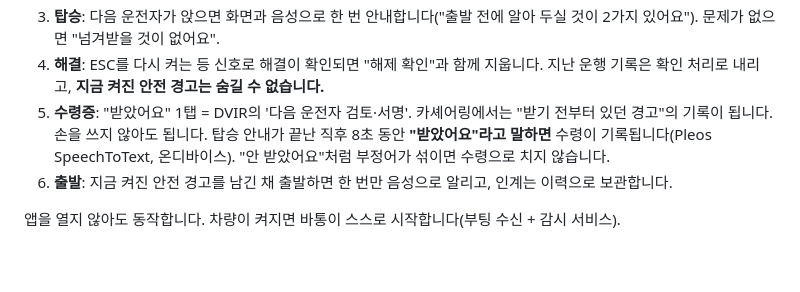
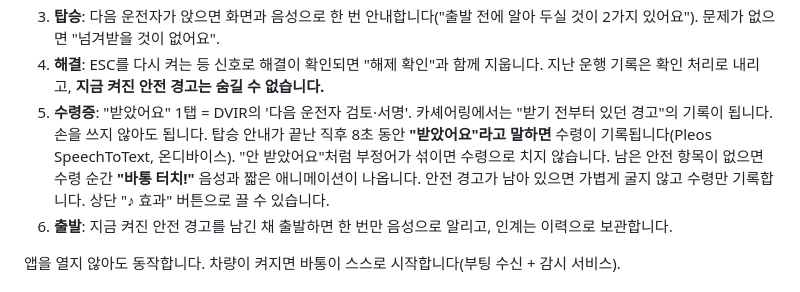
Before and after one commit to wevva/baton, a Markdown page: README.md, the part around the change. Drawn GitHub-style; blank space fills up the shorter version.

```diff
--- a/README.md
+++ b/README.md
@@ -44,6 +44,7 @@
 4. **해결**: ESC를 다시 켜는 등 신호로 해결이 확인되면 "해제 확인"과 함께 지웁니다. 지난 운행 기록은 확인 처리로 내리고, **지금 켜진 안전 경고는 숨길 수 없습니다.**
 5. **수령증**: "받았어요" 1탭 = DVIR의 '다음 운전자 검토·서명'. 카셰어링에서는 "받기 전부터 있던 경고"의 기록이 됩니다.
    손을 쓰지 않아도 됩니다. 탑승 안내가 끝난 직후 8초 동안 **"받았어요"라고 말하면** 수령이 기록됩니다(Pleos SpeechToText, 온디바이스). "안 받았어요"처럼 부정어가 섞이면 수령으로 치지 않습니다.
+   남은 안전 항목이 없으면 수령 순간 **"바통 터치!"** 음성과 짧은 애니메이션이 나옵니다. 안전 경고가 남아 있으면 가볍게 굴지 않고 수령만 기록합니다. 상단 "♪ 효과" 버튼으로 끌 수 있습니다.
 6. **출발**: 지금 켜진 안전 경고를 남긴 채 출발하면 한 번만 음성으로 알리고, 인계는 이력으로 보관합니다.
 
 앱을 열지 않아도 동작합니다. 차량이 켜지면 바통이 스스로 시작합니다(부팅 수신 + 감시 서비스).
```
Also changed, not shown: docs/TEST_CASES.md (+5 -1 lines), docs/images/baton_touch_ko.png (added), 10 other files.
